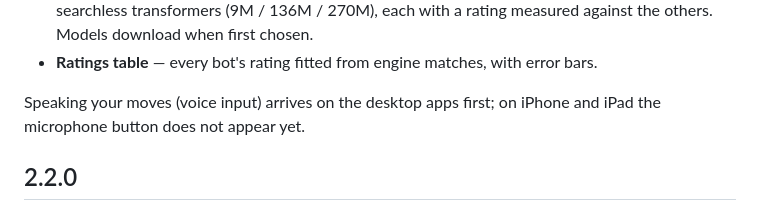
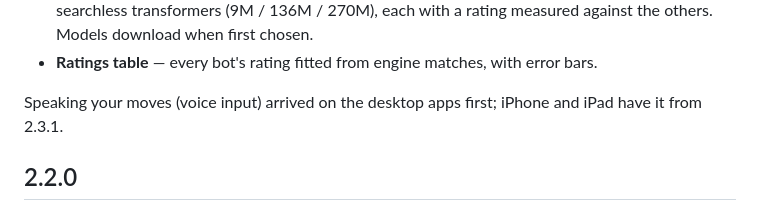
Before and after one commit to CrispStrobe/CrispChess, a Markdown page: CHANGELOG.md, the part around the change. Drawn GitHub-style.

Commit message:
docs(changelog): 2.3.0's voice note reads as history now that 2.3.1 has it on iOS
Co-Authored-By: Claude Opus 5.5 (1M context) <noreply@anthropic.com>

```diff
--- a/CHANGELOG.md
+++ b/CHANGELOG.md
@@ -31,8 +31,8 @@ Ghost, and the new opponents with their ratings table.
 - **Ratings table** — every bot's rating fitted from engine matches, with error
   bars.
 
-Speaking your moves (voice input) arrives on the desktop apps first; on iPhone
-and iPad the microphone button does not appear yet.
+Speaking your moves (voice input) arrived on the desktop apps first; iPhone
+and iPad have it from 2.3.1.
 
 ## 2.2.0
 
```
